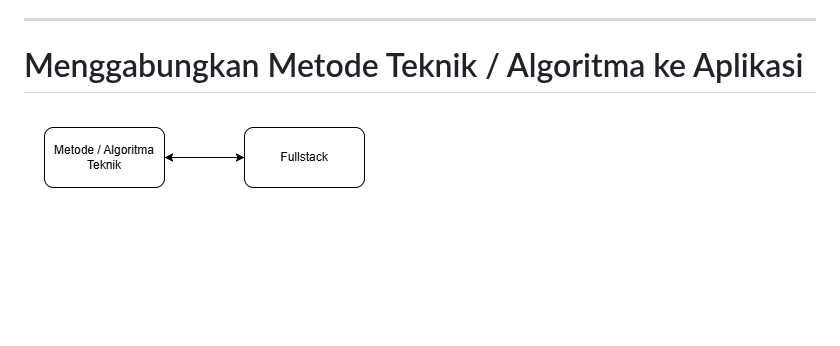
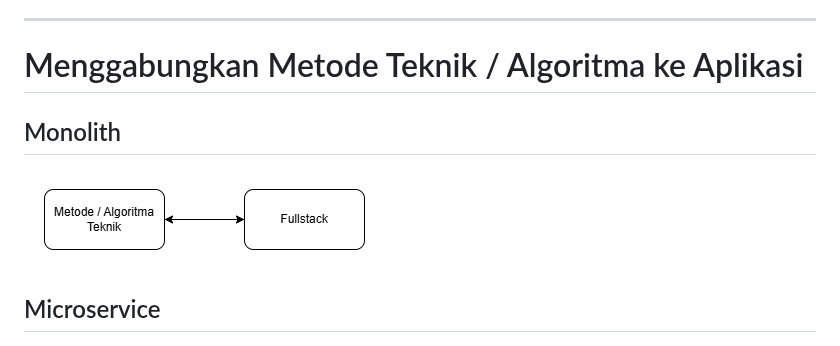
Before and after one commit to Muhammad-Ikhwan-Fathulloh/Implementation-of-Techniques-into-Programming, a Markdown page: README.md, the part around the change. Drawn GitHub-style; blank space fills up the shorter version.

Commit message:
Update Material

```diff
--- a/README.md
+++ b/README.md
@@ -318,7 +318,11 @@ Misalnya, dalam pengembangan perangkat lunak berbasis *Agile*, tim dapat menggun
 
 # Menggabungkan Metode Teknik / Algoritma ke Aplikasi
 
+## Monolith
+
 ![Monolith](/Assets/Diagram/Metode-Teknik-Monolith.png)
+
+## Microservice
 
 ![Microservice](/Assets/Diagram/Metode-Teknik-Microservice.png)
 
```
